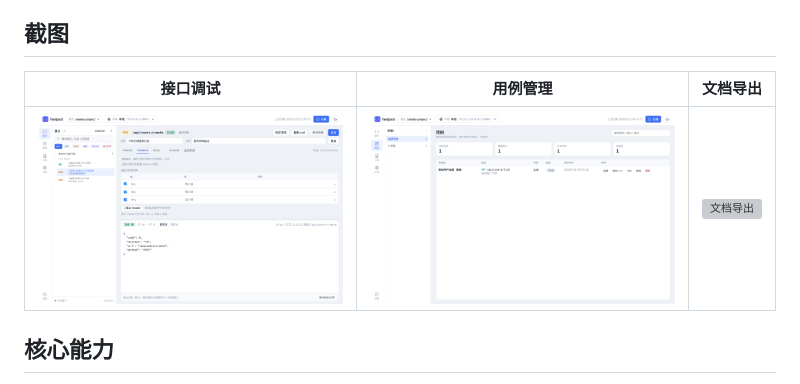
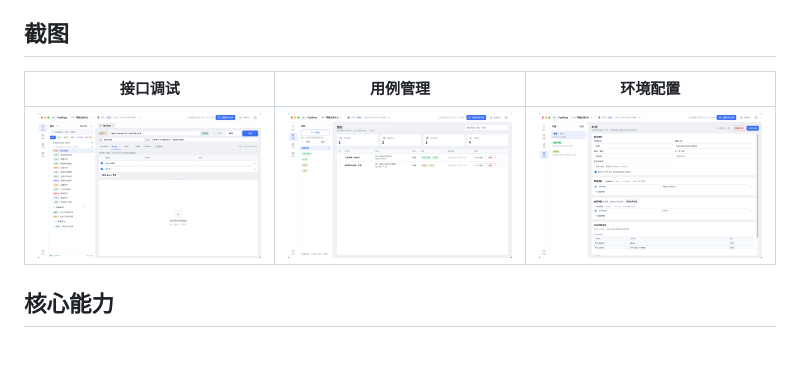
Before and after one commit to SmileEmile/feelpost, a Markdown page: README.md, the part around the change. Drawn GitHub-style; pictures changed too: docs/design/assets/cases-workspace.png, docs/design/assets/hjpz.png (added), docs/design/assets/workspace-scan.png; blank space fills up the shorter version; grey boxes are pictures that could not be loaded.

Commit message:
docs: add environment and AI screenshots to README

```diff
--- a/README.md
+++ b/README.md
@@ -24,9 +24,9 @@ FeelPost 是一个运行在本机的桌面工具，用来把 Spring Boot 后端
 
 ## 截图
 
-| 接口调试 | 用例管理 | 文档导出 |
+| 接口调试 | 用例管理 | 环境配置 |
 | --- | --- | --- |
-| ![接口调试](docs/design/assets/workspace-scan.png) | ![用例管理](docs/design/assets/cases-workspace.png) | ![文档导出](docs/design/assets/docs-workspace.png) |
+| ![接口调试](docs/design/assets/workspace-scan.png) | ![用例管理](docs/design/assets/cases-workspace.png) | ![文档导出](docs/design/assets/hjpz.png) |
 
 ## 核心能力
 
```
Also changed, not shown: docs/design/assets/ai.png (added).
